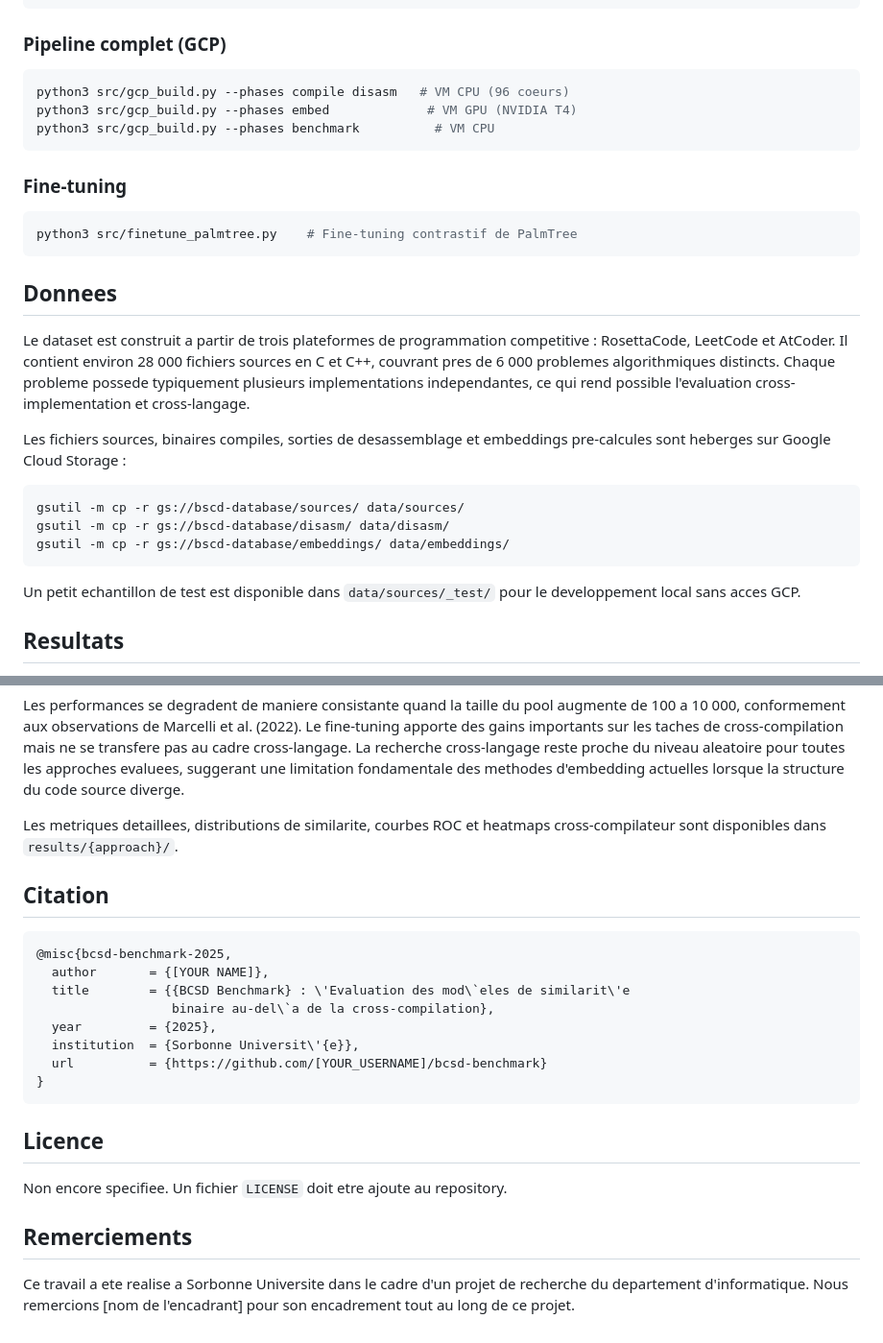
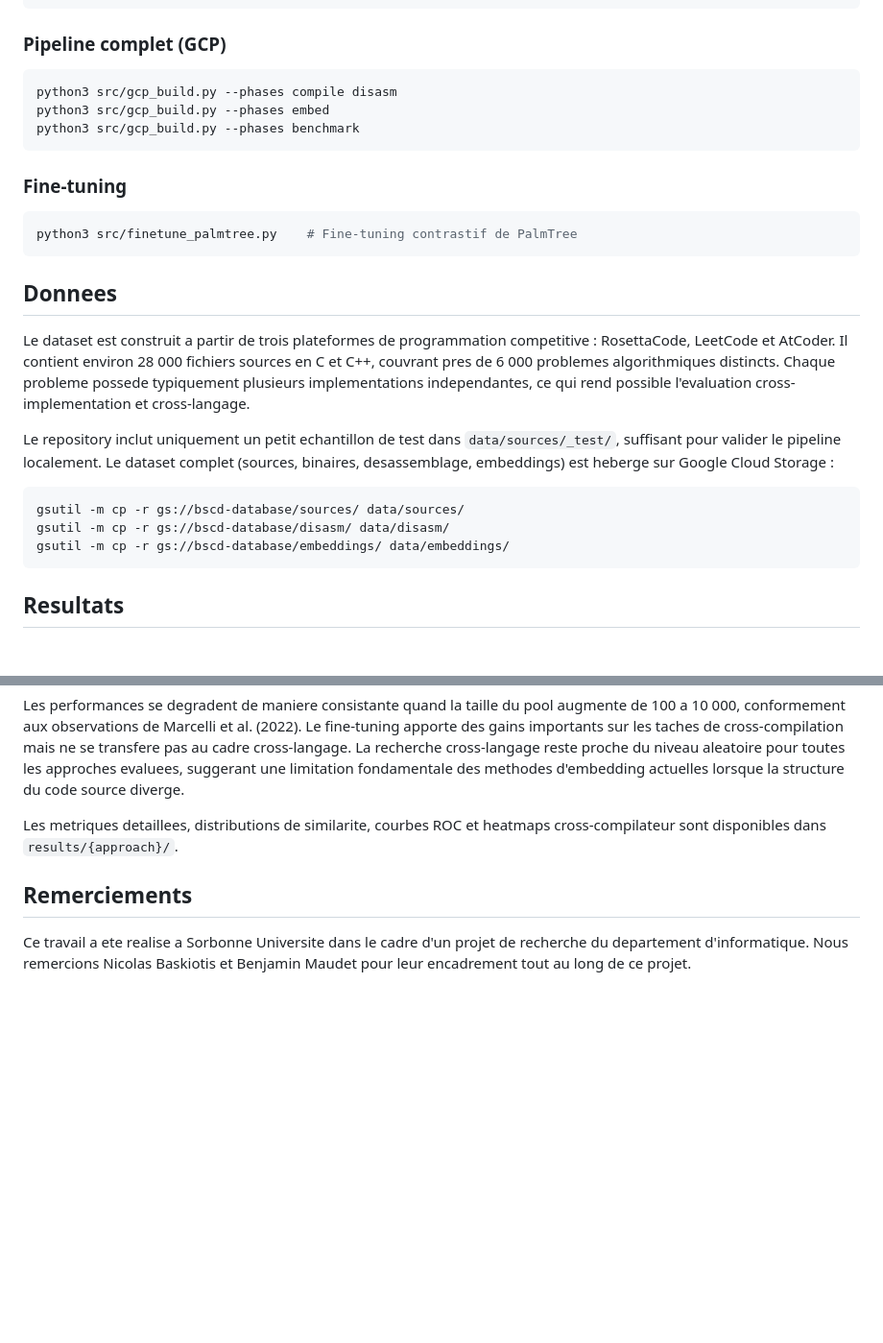
Before and after one commit to BelgacemS/bcsd-benchmark, a Markdown page: README.md, 2 parts joined by grey strips. Shown at 96% size. GitHub-like rendering; blank space fills up the shorter version.

````diff
--- a/README.md
+++ b/README.md
@@ -104,9 +104,9 @@ python3 src/benchmark.py            # Lancer l'evaluation
 ### Pipeline complet (GCP)
 
 ```bash
-python3 src/gcp_build.py --phases compile disasm   # VM CPU (96 coeurs)
-python3 src/gcp_build.py --phases embed             # VM GPU (NVIDIA T4)
-python3 src/gcp_build.py --phases benchmark          # VM CPU
+python3 src/gcp_build.py --phases compile disasm
+python3 src/gcp_build.py --phases embed
+python3 src/gcp_build.py --phases benchmark
 ```
 
 ### Fine-tuning
@@ -119,15 +119,13 @@ python3 src/finetune_palmtree.py    # Fine-tuning contrastif de PalmTree
 
 Le dataset est construit a partir de trois plateformes de programmation competitive : RosettaCode, LeetCode et AtCoder. Il contient environ 28 000 fichiers sources en C et C++, couvrant pres de 6 000 problemes algorithmiques distincts. Chaque probleme possede typiquement plusieurs implementations independantes, ce qui rend possible l'evaluation cross-implementation et cross-langage.
 
-Les fichiers sources, binaires compiles, sorties de desassemblage et embeddings pre-calcules sont heberges sur Google Cloud Storage :
+Le repository inclut uniquement un petit echantillon de test dans `data/sources/_test/`, suffisant pour valider le pipeline localement. Le dataset complet (sources, binaires, desassemblage, embeddings) est heberge sur Google Cloud Storage :
 
 ```bash
 gsutil -m cp -r gs://bscd-database/sources/ data/sources/
 gsutil -m cp -r gs://bscd-database/disasm/ data/disasm/
 gsutil -m cp -r gs://bscd-database/embeddings/ data/embeddings/
 ```
-
-Un petit echantillon de test est disponible dans `data/sources/_test/` pour le developpement local sans acces GCP.
 
 ## Resultats
 
@@ -157,23 +155,6 @@ Les performances se degradent de maniere consistante quand la taille du pool aug
 
 Les metriques detaillees, distributions de similarite, courbes ROC et heatmaps cross-compilateur sont disponibles dans `results/{approach}/`.
 
-## Citation
-
-```bibtex
-@misc{bcsd-benchmark-2025,
-  author       = {[YOUR NAME]},
-  title        = {{BCSD Benchmark} : \'Evaluation des mod\`eles de similarit\'e
-                  binaire au-del\`a de la cross-compilation},
-  year         = {2025},
-  institution  = {Sorbonne Universit\'{e}},
-  url          = {https://github.com/[YOUR_USERNAME]/bcsd-benchmark}
-}
-```
-
-## Licence
-
-Non encore specifiee. Un fichier `LICENSE` doit etre ajoute au repository.
-
 ## Remerciements
 
-Ce travail a ete realise a Sorbonne Universite dans le cadre d'un projet de recherche du departement d'informatique. Nous remercions [nom de l'encadrant] pour son encadrement tout au long de ce projet.
+Ce travail a ete realise a Sorbonne Universite dans le cadre d'un projet de recherche du departement d'informatique. Nous remercions Nicolas Baskiotis et Benjamin Maudet pour leur encadrement tout au long de ce projet.
````
Also changed, not shown: other parts of README.md (+4 -4 lines).
